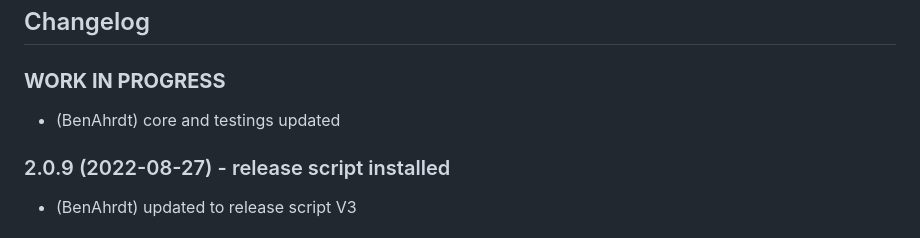
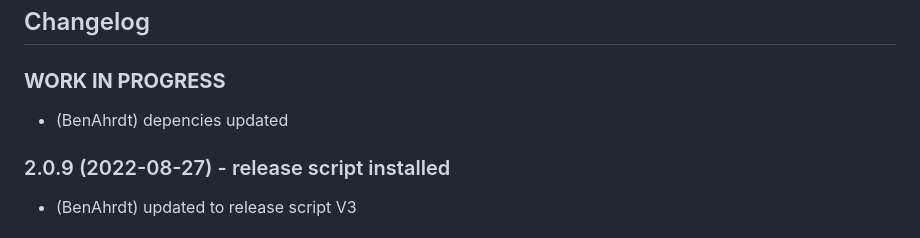
Before and after one commit to BenAhrdt/ioBroker.drag-indicator, a Markdown page: README.md, the part around the change. GitHub-like rendering.

Commit message:
dependecies updated

```diff
--- a/README.md
+++ b/README.md
@@ -22,7 +22,7 @@ e.g. you can use it for power or temperature values.
 	### **WORK IN PROGRESS**
 -->
 ### **WORK IN PROGRESS**
-* (BenAhrdt) core and testings updated
+* (BenAhrdt) depencies updated
 
 ### 2.0.9 (2022-08-27) - release script installed
 * (BenAhrdt) updated to release script V3
```
